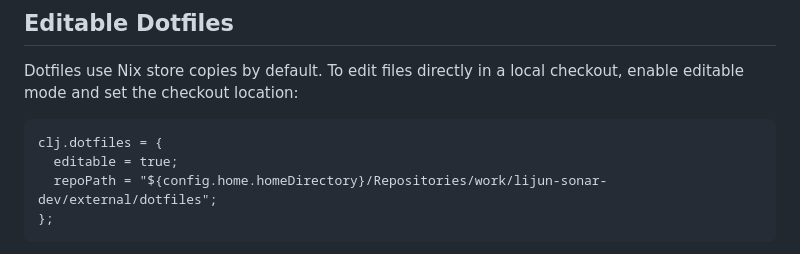
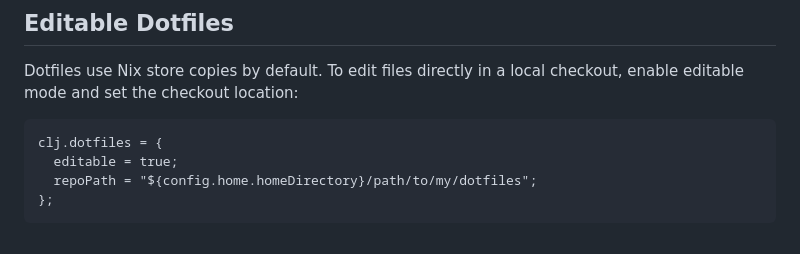
Before and after one commit to chenlijun99/dotfiles, a Markdown page: src/nixos/README.md, the part around the change. Rendered like a GitHub page.

Commit message:
docs: minor tweak

````diff
--- a/src/nixos/README.md
+++ b/src/nixos/README.md
@@ -67,7 +67,7 @@ checkout, enable editable mode and set the checkout location:
 ```nix
 clj.dotfiles = {
   editable = true;
-  repoPath = "${config.home.homeDirectory}/Repositories/work/lijun-sonar-dev/external/dotfiles";
+  repoPath = "${config.home.homeDirectory}/path/to/my/dotfiles";
 };
 ```
 
````
